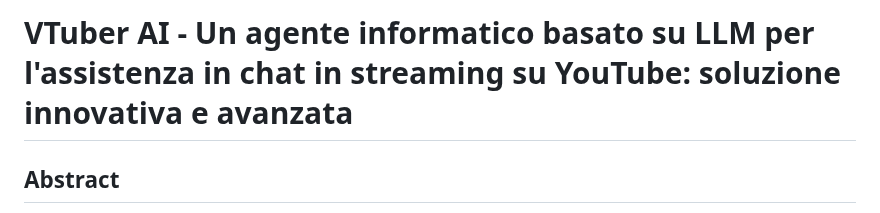
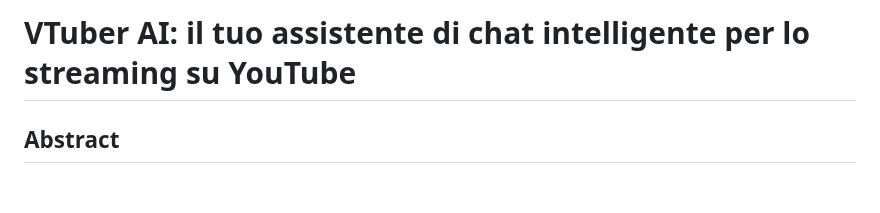
Before and after one commit to Nat-Amato/-SaA-Vtuber-AI, a Markdown page: README.md, the part around the change. Rendered like a GitHub page; blank space fills up the shorter version.

```diff
--- a/README.md
+++ b/README.md
@@ -1,6 +1,6 @@
 
 
-# VTuber AI - Un agente informatico basato su LLM per l'assistenza in chat in streaming su YouTube: soluzione innovativa e avanzata
+# VTuber AI: il tuo assistente di chat intelligente per lo streaming su YouTube
 
 ## Abstract
 
```
